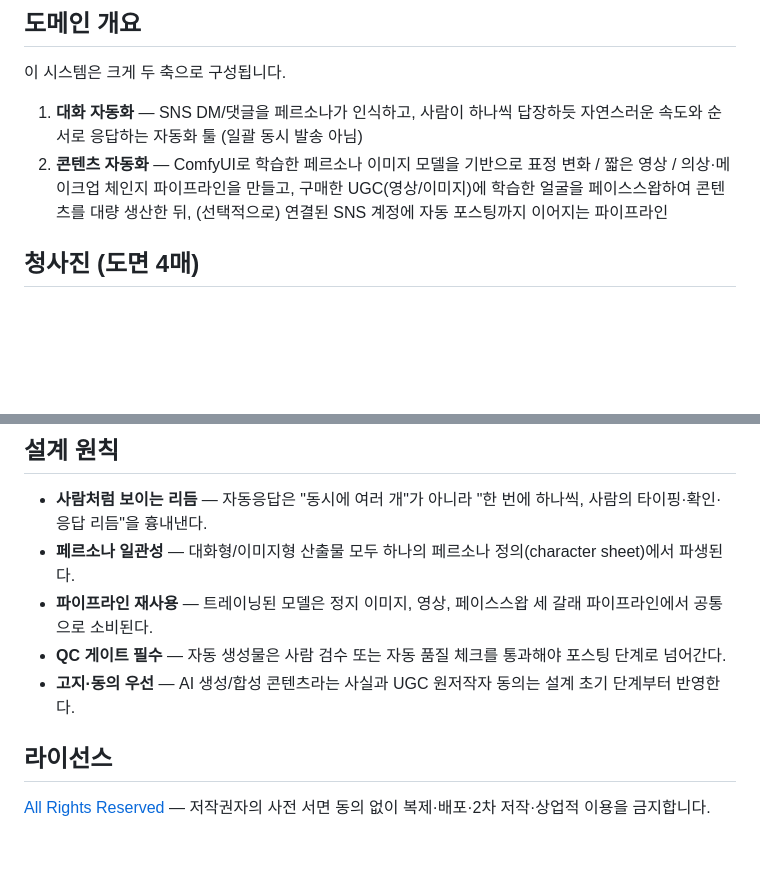
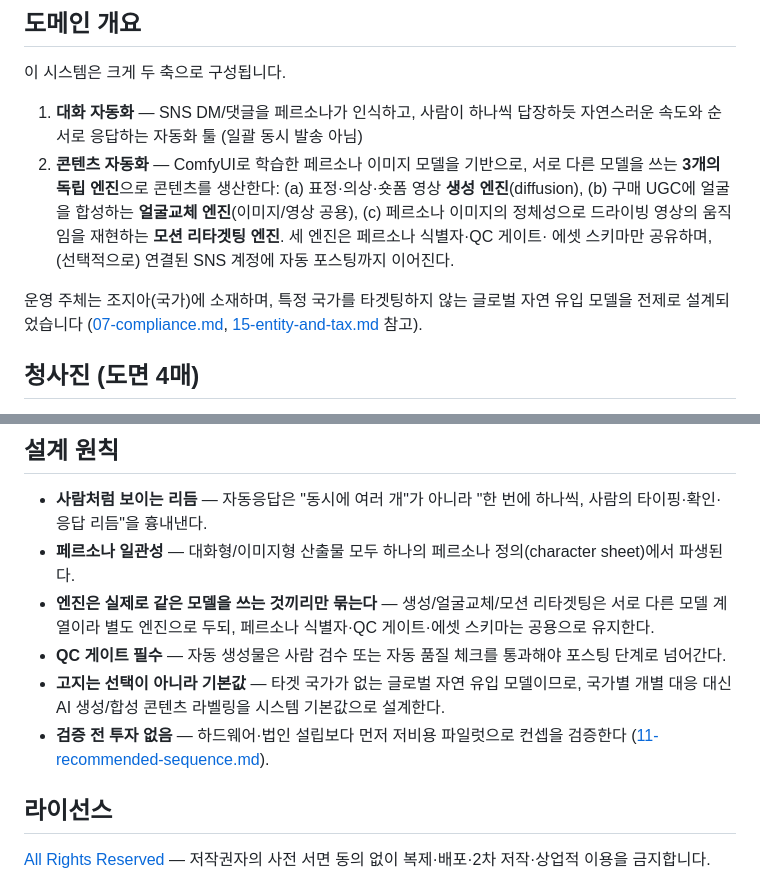
Before and after one commit to Benji5526/ai-persona-sns-automation, a Markdown page: README.md, 2 parts joined by grey strips. Drawn GitHub-style; blank space fills up the shorter version.

Commit message:
Refresh README overview and principles with latest design decisions
Domain overview now describes content automation as three
independent engines (generation/faceswap/motion-retargeting) and
notes the Georgia-based, untargeted-audience operating context.
Design principles updated to reflect the engine-sharing rule,
default-on AI labeling, and validate-before-invest sequencing.

Co-Authored-By: Claude Sonnet 5 <noreply@anthropic.com>

```diff
--- a/README.md
+++ b/README.md
@@ -11,10 +11,14 @@
 
 1. **대화 자동화** — SNS DM/댓글을 페르소나가 인식하고, 사람이 하나씩 답장하듯
    자연스러운 속도와 순서로 응답하는 자동화 툴 (일괄 동시 발송 아님)
-2. **콘텐츠 자동화** — ComfyUI로 학습한 페르소나 이미지 모델을 기반으로
-   표정 변화 / 짧은 영상 / 의상·메이크업 체인지 파이프라인을 만들고,
-   구매한 UGC(영상/이미지)에 학습한 얼굴을 페이스스왑하여 콘텐츠를 대량 생산한 뒤,
-   (선택적으로) 연결된 SNS 계정에 자동 포스팅까지 이어지는 파이프라인
+2. **콘텐츠 자동화** — ComfyUI로 학습한 페르소나 이미지 모델을 기반으로, 서로 다른 모델을 쓰는
+   **3개의 독립 엔진**으로 콘텐츠를 생산한다: (a) 표정·의상·숏폼 영상 **생성 엔진**(diffusion),
+   (b) 구매 UGC에 얼굴을 합성하는 **얼굴교체 엔진**(이미지/영상 공용), (c) 페르소나 이미지의 정체성으로
+   드라이빙 영상의 움직임을 재현하는 **모션 리타겟팅 엔진**. 세 엔진은 페르소나 식별자·QC 게이트·
+   에셋 스키마만 공유하며, (선택적으로) 연결된 SNS 계정에 자동 포스팅까지 이어진다.
+
+운영 주체는 조지아(국가)에 소재하며, 특정 국가를 타겟팅하지 않는 글로벌 자연 유입 모델을 전제로
+설계되었습니다 ([07-compliance.md](docs/07-compliance.md), [15-entity-and-tax.md](docs/15-entity-and-tax.md) 참고).
 
 ## 청사진 (도면 4매)
 
@@ -88,9 +92,10 @@ flowchart TB
 
 - **사람처럼 보이는 리듬** — 자동응답은 "동시에 여러 개"가 아니라 "한 번에 하나씩, 사람의 타이핑·확인·응답 리듬"을 흉내낸다.
 - **페르소나 일관성** — 대화형/이미지형 산출물 모두 하나의 페르소나 정의(character sheet)에서 파생된다.
-- **파이프라인 재사용** — 트레이닝된 모델은 정지 이미지, 영상, 페이스스왑 세 갈래 파이프라인에서 공통으로 소비된다.
+- **엔진은 실제로 같은 모델을 쓰는 것끼리만 묶는다** — 생성/얼굴교체/모션 리타겟팅은 서로 다른 모델 계열이라 별도 엔진으로 두되, 페르소나 식별자·QC 게이트·에셋 스키마는 공용으로 유지한다.
 - **QC 게이트 필수** — 자동 생성물은 사람 검수 또는 자동 품질 체크를 통과해야 포스팅 단계로 넘어간다.
-- **고지·동의 우선** — AI 생성/합성 콘텐츠라는 사실과 UGC 원저작자 동의는 설계 초기 단계부터 반영한다.
+- **고지는 선택이 아니라 기본값** — 타겟 국가가 없는 글로벌 자연 유입 모델이므로, 국가별 개별 대응 대신 AI 생성/합성 콘텐츠 라벨링을 시스템 기본값으로 설계한다.
+- **검증 전 투자 없음** — 하드웨어·법인 설립보다 먼저 저비용 파일럿으로 컨셉을 검증한다 ([11-recommended-sequence.md](docs/11-recommended-sequence.md)).
 
 ## 라이선스
 
```
